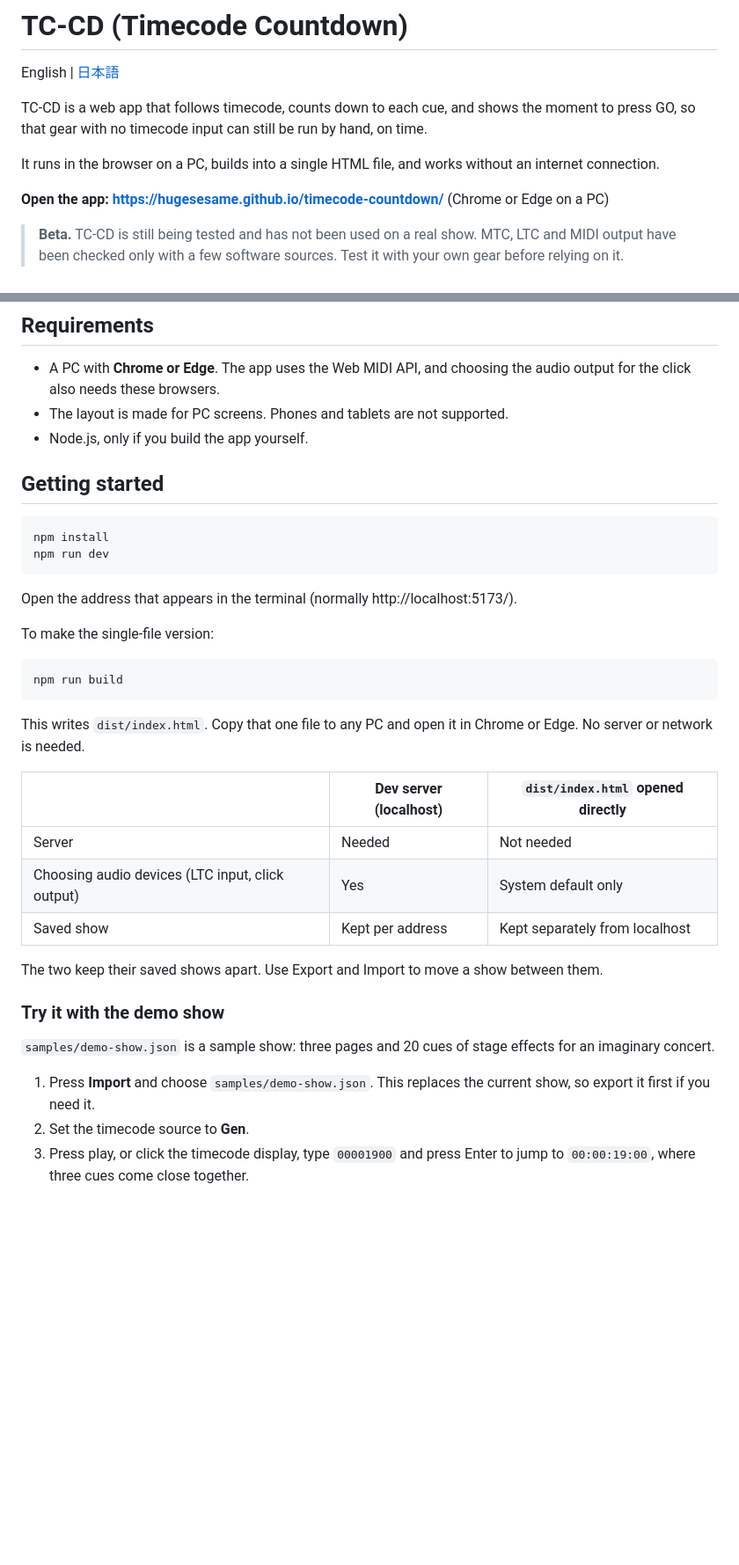
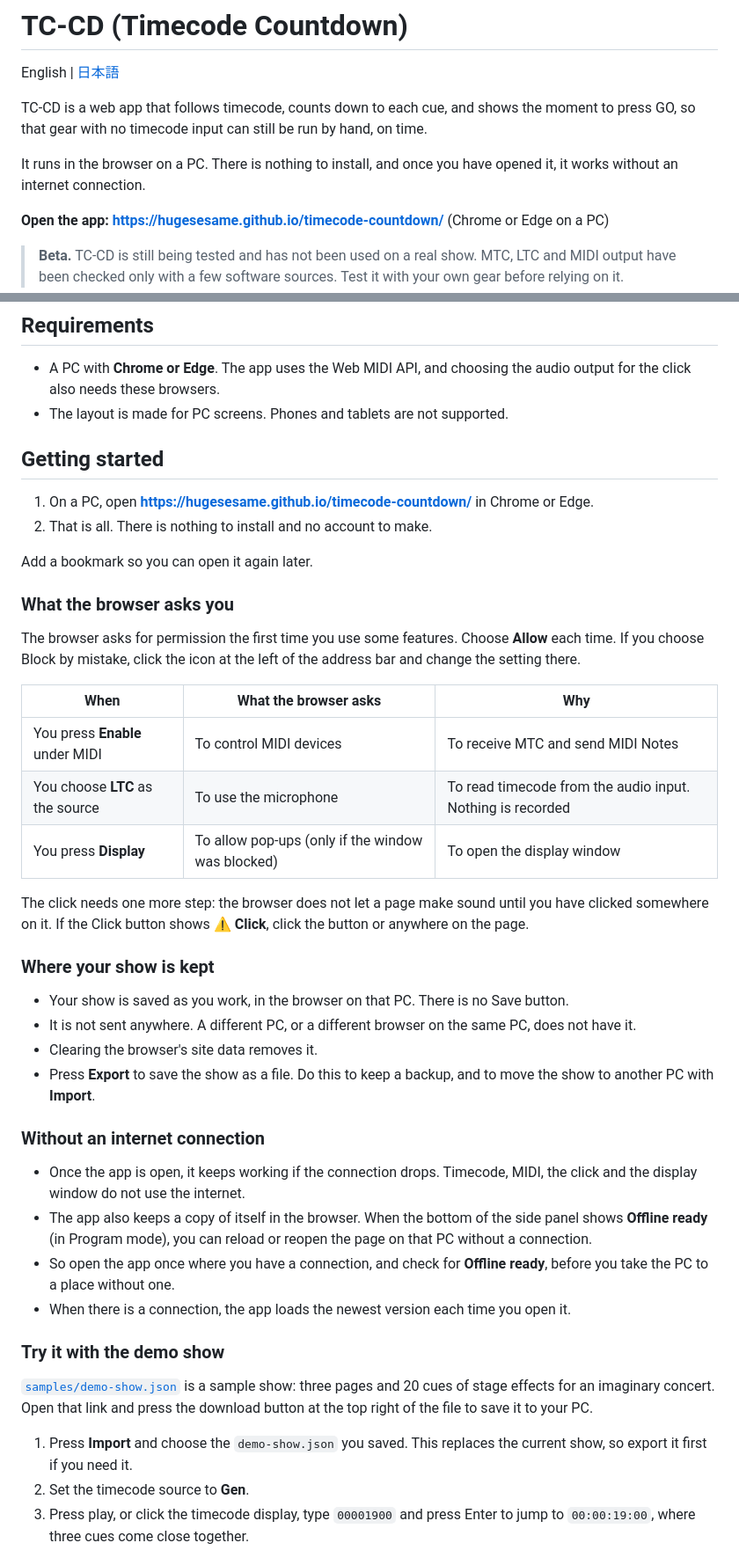
Before and after one commit to hugesesame/timecode-countdown, a Markdown page: README.md, 2 parts joined by grey strips. Shown at 88% size. GitHub-like rendering; blank space fills up the shorter version.

````diff
--- a/README.md
+++ b/README.md
@@ -6,7 +6,7 @@ English | [日本語](README.ja.md)
 
 TC-CD is a web app that follows timecode, counts down to each cue, and shows the moment to press GO, so that gear with no timecode input can still be run by hand, on time.
 
-It runs in the browser on a PC, builds into a single HTML file, and works without an internet connection.
+It runs in the browser on a PC. There is nothing to install, and once you have opened it, it works without an internet connection.
 
 **Open the app: https://hugesesame.github.io/timecode-countdown/** (Chrome or Edge on a PC)
 
@@ -35,38 +35,45 @@ Frame rates: 24, 25, 29.97 drop-frame and 30 fps.
 
 - A PC with **Chrome or Edge**. The app uses the Web MIDI API, and choosing the audio output for the click also needs these browsers.
 - The layout is made for PC screens. Phones and tablets are not supported.
-- Node.js, only if you build the app yourself.
 
 ## Getting started
 
-```
-npm install
-npm run dev
-```
+1. On a PC, open **https://hugesesame.github.io/timecode-countdown/** in Chrome or Edge.
+2. That is all. There is nothing to install and no account to make.
 
-Open the address that appears in the terminal (normally http://localhost:5173/).
+Add a bookmark so you can open it again later.
 
-To make the single-file version:
+### What the browser asks you
 
-```
-npm run build
-```
+The browser asks for permission the first time you use some features. Choose **Allow** each time. If you choose Block by mistake, click the icon at the left of the address bar and change the setting there.
 
-This writes `dist/index.html`. Copy that one file to any PC and open it in Chrome or Edge. No server or network is needed.
+| When | What the browser asks | Why |
+|---|---|---|
+| You press **Enable** under MIDI | To control MIDI devices | To receive MTC and send MIDI Notes |
+| You choose **LTC** as the source | To use the microphone | To read timecode from the audio input. Nothing is recorded |
+| You press **Display** | To allow pop-ups (only if the window was blocked) | To open the display window |
 
-| | Dev server (localhost) | `dist/index.html` opened directly |
-|---|---|---|
-| Server | Needed | Not needed |
-| Choosing audio devices (LTC input, click output) | Yes | System default only |
-| Saved show | Kept per address | Kept separately from localhost |
+The click needs one more step: the browser does not let a page make sound until you have clicked somewhere on it. If the Click button shows **⚠ Click**, click the button or anywhere on the page.
 
-The two keep their saved shows apart. Use Export and Import to move a show between them.
+### Where your show is kept
+
+- Your show is saved as you work, in the browser on that PC. There is no Save button.
+- It is not sent anywhere. A different PC, or a different browser on the same PC, does not have it.
+- Clearing the browser's site data removes it.
+- Press **Export** to save the show as a file. Do this to keep a backup, and to move the show to another PC with **Import**.
+
+### Without an internet connection
+
+- Once the app is open, it keeps working if the connection drops. Timecode, MIDI, the click and the display window do not use the internet.
+- The app also keeps a copy of itself in the browser. When the bottom of the side panel shows **Offline ready** (in Program mode), you can reload or reopen the page on that PC without a connection.
+- So open the app once where you have a connection, and check for **Offline ready**, before you take the PC to a place without one.
+- When there is a connection, the app loads the newest version each time you open it.
 
 ### Try it with the demo show
 
-`samples/demo-show.json` is a sample show: three pages and 20 cues of stage effects for an imaginary concert.
+[`samples/demo-show.json`](samples/demo-show.json) is a sample show: three pages and 20 cues of stage effects for an imaginary concert. Open that link and press the download button at the top right of the file to save it to your PC.
 
-1. Press **Import** and choose `samples/demo-show.json`. This replaces the current show, so export it first if you need it.
+1. Press **Import** and choose the `demo-show.json` you saved. This replaces the current show, so export it first if you need it.
 2. Set the timecode source to **Gen**.
 3. Press play, or click the timecode display, type `00001900` and press Enter to jump to `00:00:19:00`, where three cues come close together.
 
````
Also changed, not shown: other parts of README.md (+22 -0 lines), README.ja.md (+49 -20 lines).
